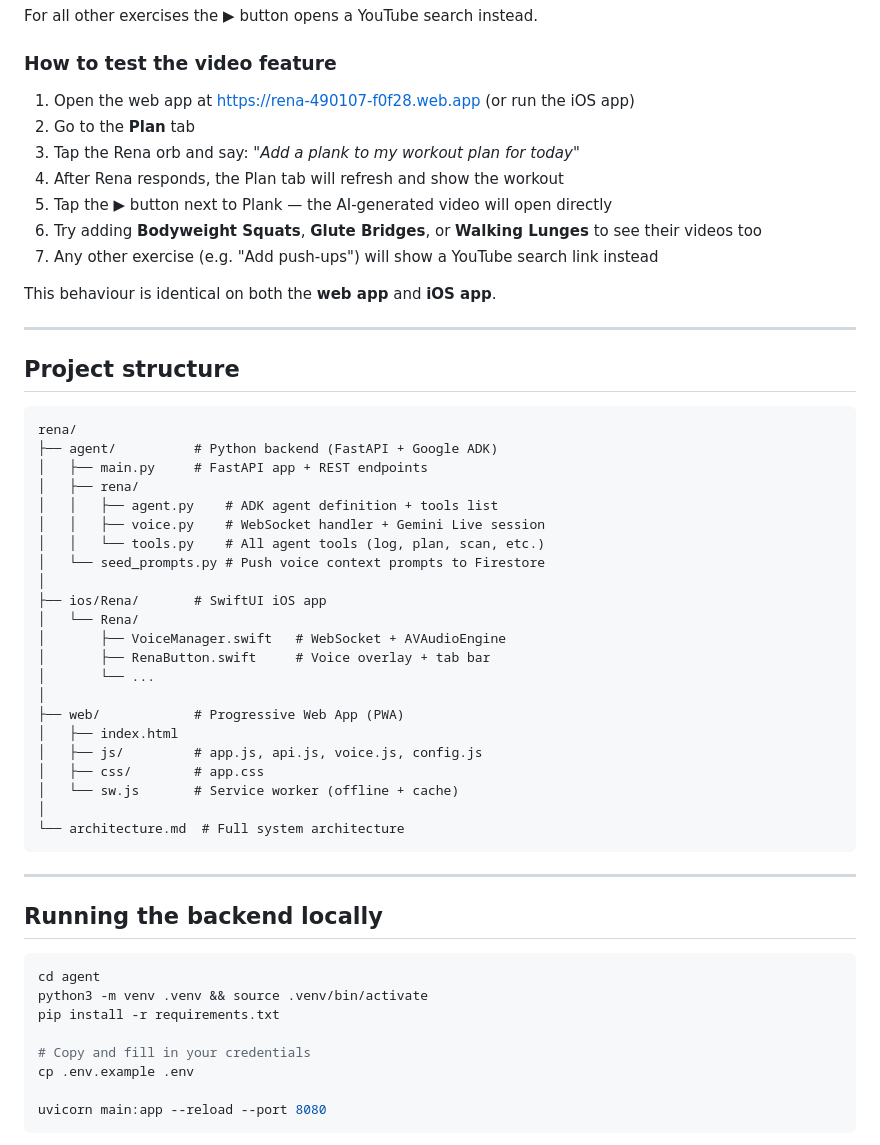
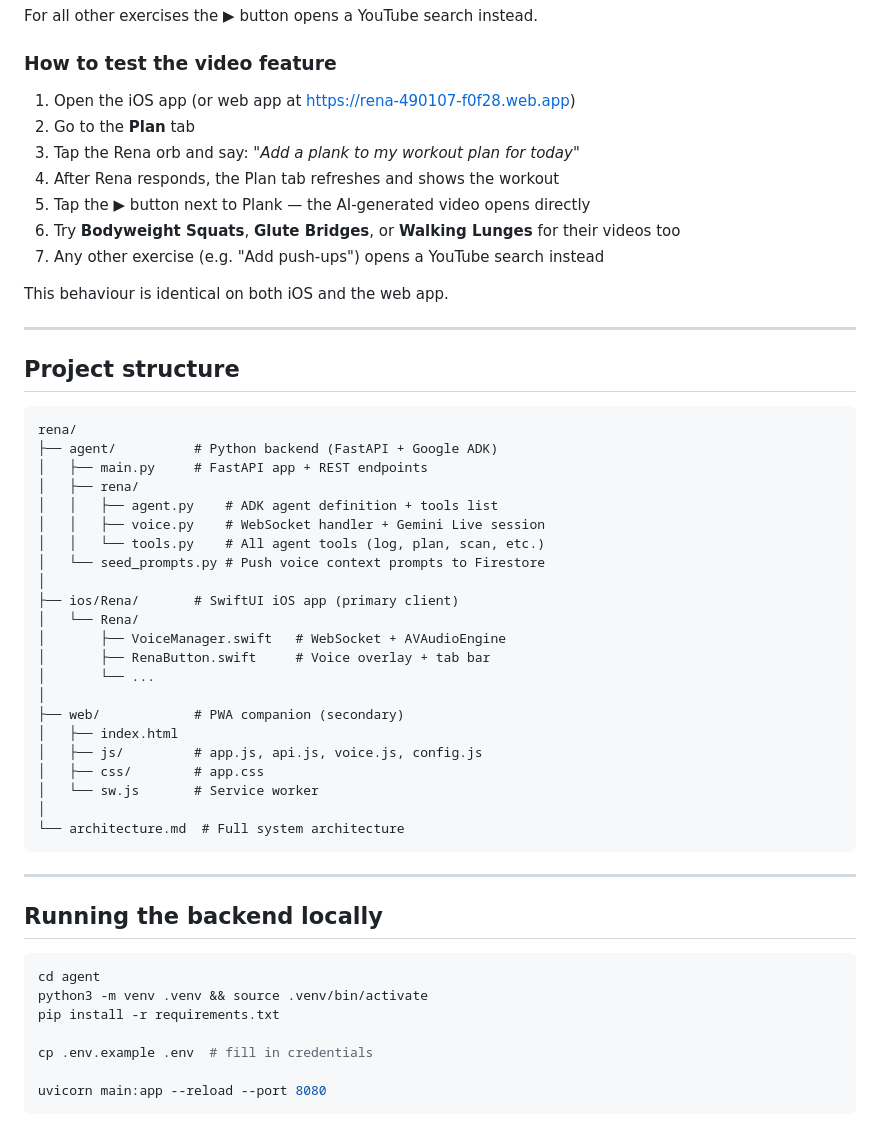
Before and after one commit to aag1091-alt/Rena, a Markdown page: README.md, the part around one of its changes. GitHub-like rendering.

````diff
--- a/README.md
+++ b/README.md
@@ -115,15 +98,15 @@ For all other exercises the ▶ button opens a YouTube search instead.
 
 ### How to test the video feature
 
-1. Open the web app at https://rena-490107-f0f28.web.app (or run the iOS app)
+1. Open the iOS app (or web app at https://rena-490107-f0f28.web.app)
 2. Go to the **Plan** tab
 3. Tap the Rena orb and say: *"Add a plank to my workout plan for today"*
-4. After Rena responds, the Plan tab will refresh and show the workout
-5. Tap the **▶** button next to Plank — the AI-generated video will open directly
-6. Try adding **Bodyweight Squats**, **Glute Bridges**, or **Walking Lunges** to see their videos too
-7. Any other exercise (e.g. "Add push-ups") will show a YouTube search link instead
+4. After Rena responds, the Plan tab refreshes and shows the workout
+5. Tap the **▶** button next to Plank — the AI-generated video opens directly
+6. Try **Bodyweight Squats**, **Glute Bridges**, or **Walking Lunges** for their videos too
+7. Any other exercise (e.g. "Add push-ups") opens a YouTube search instead
 
-This behaviour is identical on both the **web app** and **iOS app**.
+This behaviour is identical on both iOS and the web app.
 
 ---
 
@@ -139,17 +122,17 @@ rena/
 │   │   └── tools.py    # All agent tools (log, plan, scan, etc.)
 │   └── seed_prompts.py # Push voice context prompts to Firestore
 │
-├── ios/Rena/       # SwiftUI iOS app
+├── ios/Rena/       # SwiftUI iOS app (primary client)
 │   └── Rena/
 │       ├── VoiceManager.swift   # WebSocket + AVAudioEngine
 │       ├── RenaButton.swift     # Voice overlay + tab bar
 │       └── ...
 │
-├── web/            # Progressive Web App (PWA)
+├── web/            # PWA companion (secondary)
 │   ├── index.html
 │   ├── js/         # app.js, api.js, voice.js, config.js
 │   ├── css/        # app.css
-│   └── sw.js       # Service worker (offline + cache)
+│   └── sw.js       # Service worker
 │
 └── architecture.md  # Full system architecture
 ```
@@ -163,8 +146,7 @@ cd agent
 python3 -m venv .venv && source .venv/bin/activate
 pip install -r requirements.txt
 
-# Copy and fill in your credentials
-cp .env.example .env
+cp .env.example .env  # fill in credentials
 
 uvicorn main:app --reload --port 8080
 ```
````
Also changed, not shown: other parts of README.md (+21 -38 lines).
